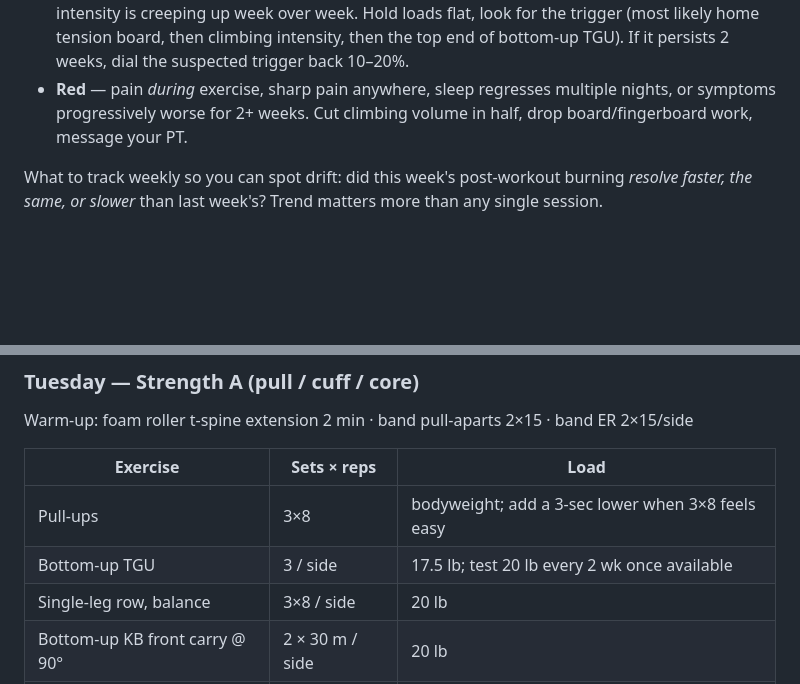
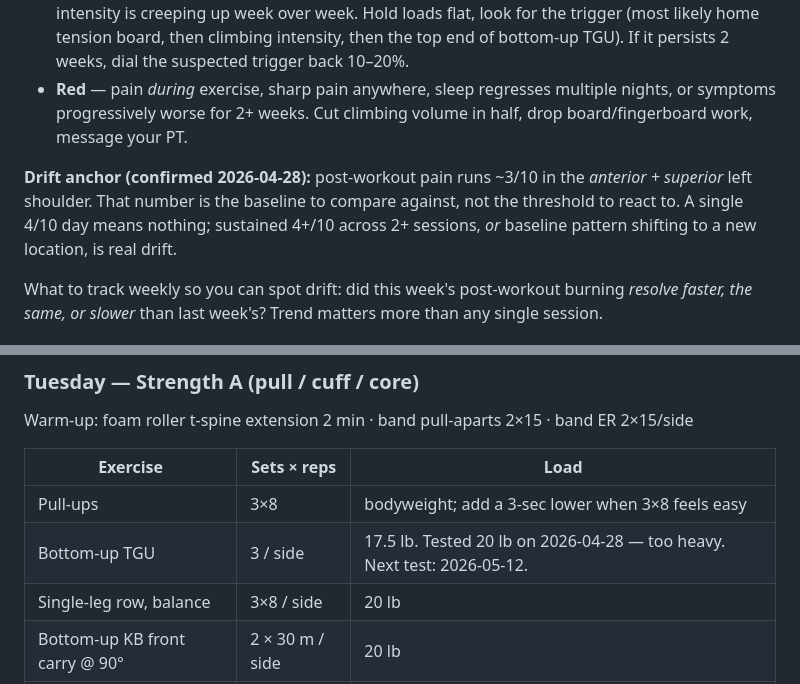
Before and after one commit to ekvamme/coach, a Markdown page: schedule.md, 2 parts joined by grey strips. Rendered like a GitHub page; blank space fills up the shorter version.

Commit message:
schedule: anchor 3/10 baseline + TGU 20 lb retest date

```diff
--- a/schedule.md
+++ b/schedule.md
@@ -78,6 +78,8 @@ Operating standard: **standard pain-monitoring model.** Zero post-workout pain i
 - **Yellow** — burning lingers more than 24 hours, sleep regresses for one night, *or* burning intensity is creeping up week over week. Hold loads flat, look for the trigger (most likely home tension board, then climbing intensity, then the top end of bottom-up TGU). If it persists 2 weeks, dial the suspected trigger back 10–20%.
 - **Red** — pain *during* exercise, sharp pain anywhere, sleep regresses multiple nights, or symptoms progressively worse for 2+ weeks. Cut climbing volume in half, drop board/fingerboard work, message your PT.
 
+**Drift anchor (confirmed 2026-04-28):** post-workout pain runs ~3/10 in the *anterior + superior* left shoulder. That number is the baseline to compare against, not the threshold to react to. A single 4/10 day means nothing; sustained 4+/10 across 2+ sessions, *or* baseline pattern shifting to a new location, is real drift.
+
 What to track weekly so you can spot drift: did this week's post-workout burning *resolve faster, the same, or slower* than last week's? Trend matters more than any single session.
 
 ## Weekly template
@@ -125,7 +127,7 @@ Warm-up: foam roller t-spine extension 2 min · band pull-aparts 2×15 · band E
 | Exercise | Sets × reps | Load |
 |---|---|---|
 | Pull-ups | 3×8 | bodyweight; add a 3-sec lower when 3×8 feels easy |
-| Bottom-up TGU | 3 / side | 17.5 lb; test 20 lb every 2 wk once available |
+| Bottom-up TGU | 3 / side | 17.5 lb. Tested 20 lb on 2026-04-28 — too heavy. Next test: 2026-05-12. |
 | Single-leg row, balance | 3×8 / side | 20 lb |
 | Bottom-up KB front carry @ 90° | 2 × 30 m / side | 20 lb |
 | Dead bug | 3×10 | bodyweight |
```
